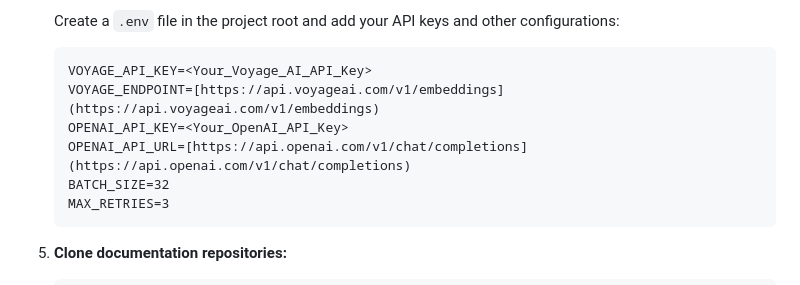
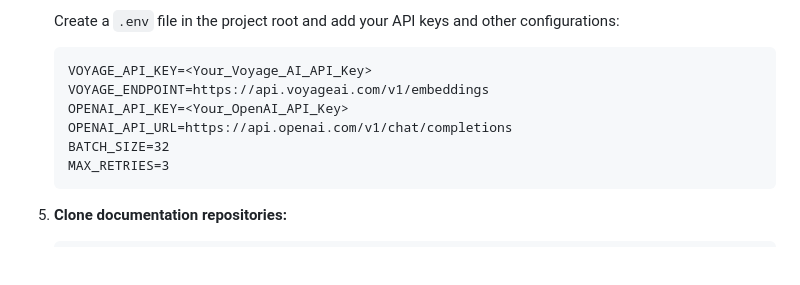
Before and after one commit to mongodb-developer/SymfonyChatBotApp, a Markdown page: README.md, the part around the change. Drawn GitHub-style; blank space fills up the shorter version.

````diff
--- a/README.md
+++ b/README.md
@@ -50,9 +50,9 @@ Before you begin, ensure you have the following installed and configured:
 
     ```
     VOYAGE_API_KEY=<Your_Voyage_AI_API_Key>
-    VOYAGE_ENDPOINT=[https://api.voyageai.com/v1/embeddings](https://api.voyageai.com/v1/embeddings)
+    VOYAGE_ENDPOINT=https://api.voyageai.com/v1/embeddings
     OPENAI_API_KEY=<Your_OpenAI_API_Key>
-    OPENAI_API_URL=[https://api.openai.com/v1/chat/completions](https://api.openai.com/v1/chat/completions)
+    OPENAI_API_URL=https://api.openai.com/v1/chat/completions
     BATCH_SIZE=32
     MAX_RETRIES=3
     ```
````
